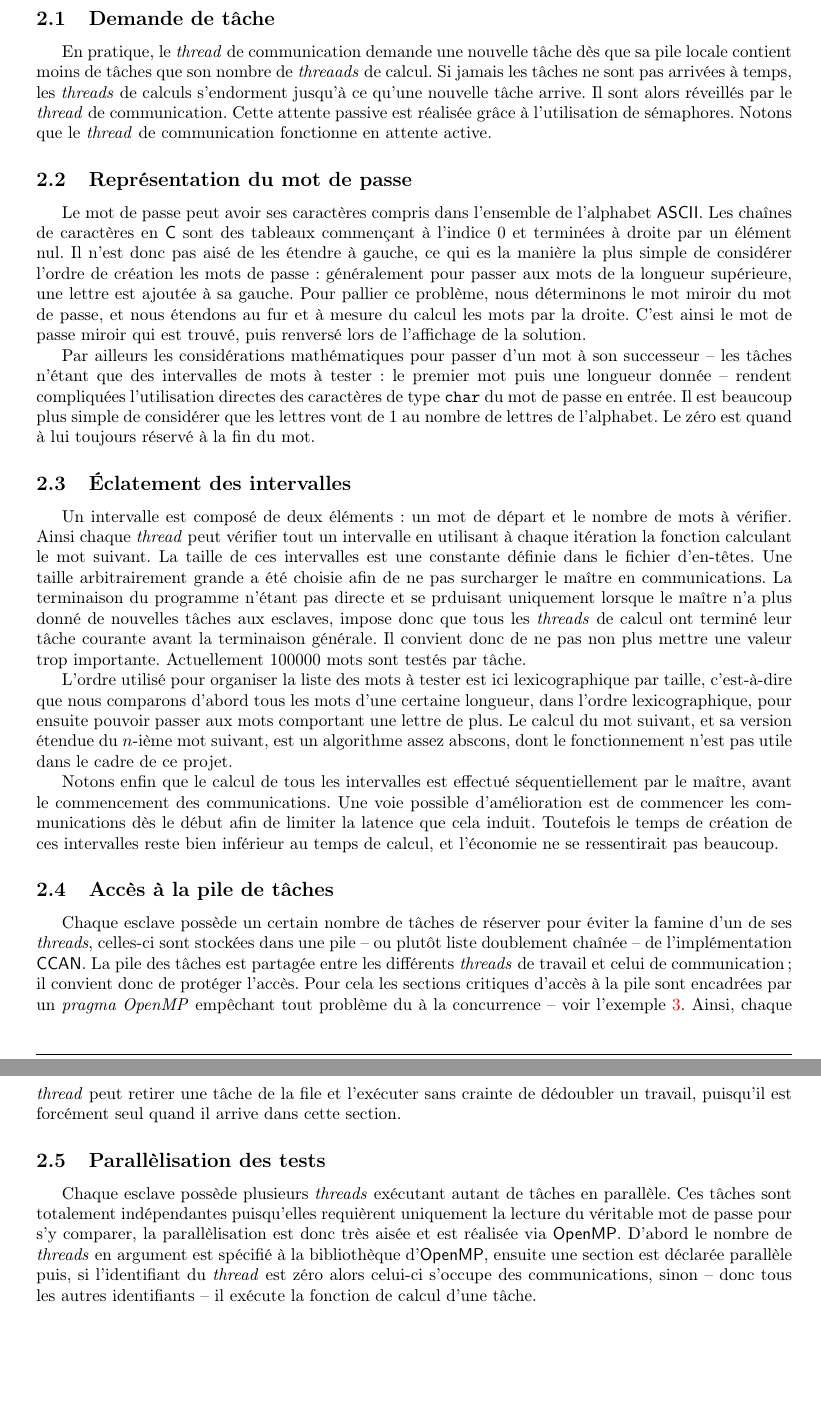
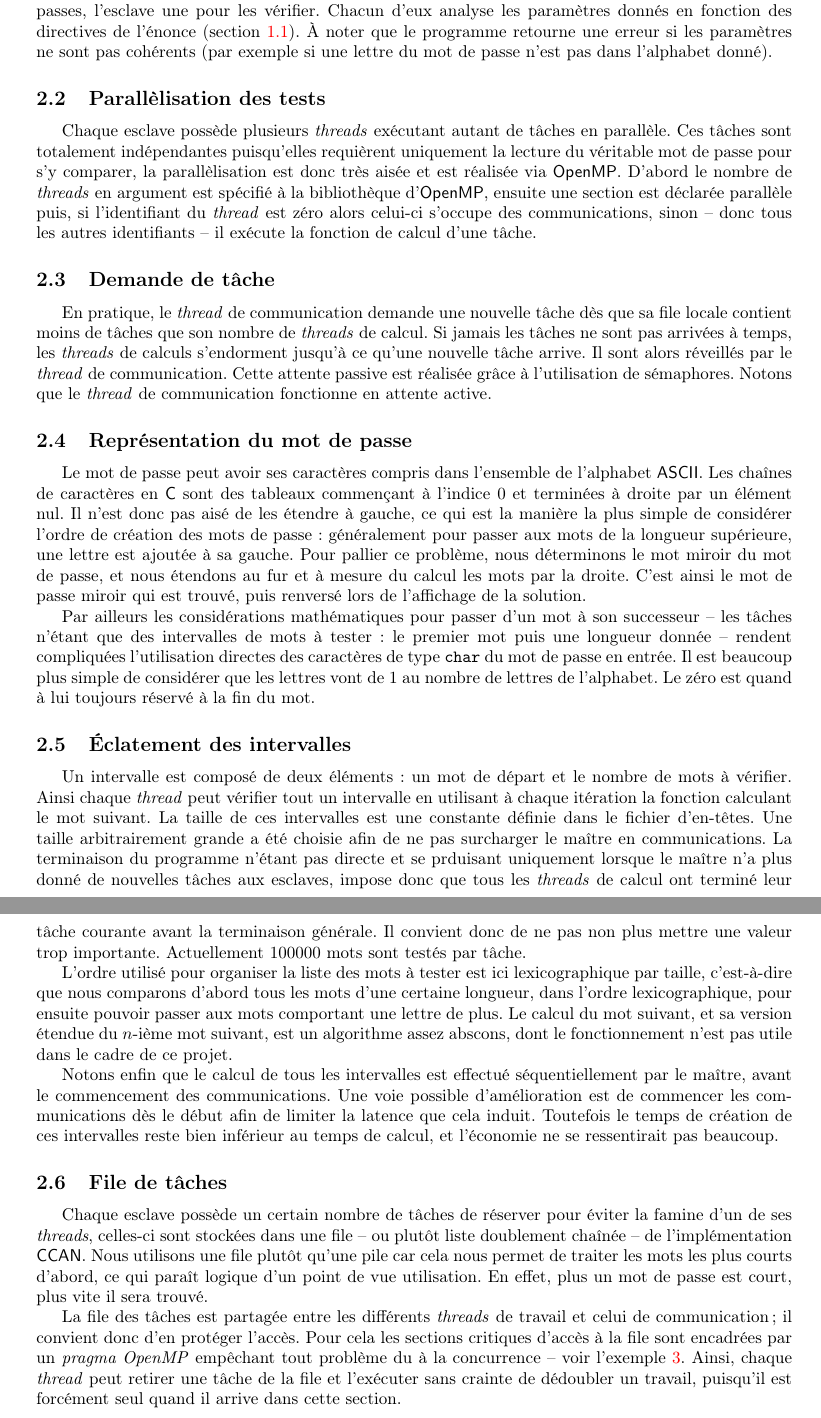
Before and after one commit to aurelienfalco/pg305, a LaTeX document (rapport/rapport.tex, which reads rapport/3-Impl.tex): two parts of pages 3 and 4 of 5, joined at a grey line, cut at the place of the change, the shorter picture padded with empty space. Compiled offline with pdfLaTeX.

Commit message:
some things in report etc

```diff
--- a/rapport/3-Impl.tex
+++ b/rapport/3-Impl.tex
@@ -1,15 +1,22 @@
 \section{Choix d'implémentation} % (fold)
 \label{sec:impl}
 
-Les fonctions des deux programmes -- maître et esclave -- sont peu nombreuses : chacun des deux possède une fonction de communication, le maître possède une fonction pour répartir les mots de passes, l'esclave une pour les vérifier.
+\subsection{Organisation des programmes} % (fold)
+
+Les fonctions des deux programmes -- maître et esclave -- sont peu nombreuses : chacun des deux possède une fonction de communication, le maître possède une fonction pour répartir les mots de passes, l'esclave une pour les vérifier. Chacun d'eux analyse les paramètres donnés en fonction des directives de l'énonce (section \ref{sub:enonce}). \`A noter que le programme retourne une erreur si les paramètres ne sont pas cohérents (par exemple si une lettre du mot de passe n'est pas dans l'alphabet donné).
+
+\subsection{Parallèlisation des tests}
+
+Chaque esclave possède plusieurs \emph{threads} exécutant autant de tâches en parallèle. Ces tâches sont totalement indépendantes puisqu'elles requièrent uniquement la lecture du véritable mot de passe pour s'y comparer, la parallèlisation est donc très aisée et est réalisée via \textsf{OpenMP}. D'abord le nombre de \emph{threads} en argument est spécifié à la bibliothèque d'\textsf{OpenMP}, ensuite une section est déclarée parallèle puis, si l'identifiant du \emph{thread} est zéro alors celui-ci s'occupe des communications, sinon -- donc tous les autres identifiants -- il exécute la fonction de calcul d'une tâche.
+
 
 \subsection{Demande de tâche} % (fold)
 
-En pratique, le \emph{thread} de communication demande une nouvelle tâche dès que sa pile locale contient moins de tâches que son nombre de \emph{threaads} de calcul. Si jamais les tâches ne sont pas arrivées à temps, les \emph{threads} de calculs s'endorment jusqu'à ce qu'une nouvelle tâche arrive. Il sont alors réveillés par le \emph{thread} de communication. Cette attente passive est réalisée grâce à l'utilisation de sémaphores. Notons que le \emph{thread} de communication fonctionne en attente active.
+En pratique, le \emph{thread} de communication demande une nouvelle tâche dès que sa file locale contient moins de tâches que son nombre de \emph{threads} de calcul. Si jamais les tâches ne sont pas arrivées à temps, les \emph{threads} de calculs s'endorment jusqu'à ce qu'une nouvelle tâche arrive. Il sont alors réveillés par le \emph{thread} de communication. Cette attente passive est réalisée grâce à l'utilisation de sémaphores. Notons que le \emph{thread} de communication fonctionne en attente active.
 
 \subsection{Représentation du mot de passe}
 
-Le mot de passe peut avoir ses caractères compris dans l'ensemble de l'alphabet \textsf{ASCII}. Les chaînes de caractères en \textsf{C} sont des tableaux commençant à l'indice $0$ et terminées à droite par un élément nul. Il n'est donc pas aisé de les étendre à gauche, ce qui es la manière la plus simple de considérer l'ordre de création les mots de passe : généralement pour passer aux mots de la longueur supérieure, une lettre est ajoutée à sa gauche. Pour pallier ce problème, nous déterminons le mot miroir du mot de passe, et nous étendons au fur et à mesure du calcul les mots par la droite. C'est ainsi le mot de passe miroir qui est trouvé, puis renversé lors de l'affichage de la solution.
+Le mot de passe peut avoir ses caractères compris dans l'ensemble de l'alphabet \textsf{ASCII}. Les chaînes de caractères en \textsf{C} sont des tableaux commençant à l'indice $0$ et terminées à droite par un élément nul. Il n'est donc pas aisé de les étendre à gauche, ce qui est la manière la plus simple de considérer l'ordre de création des mots de passe : généralement pour passer aux mots de la longueur supérieure, une lettre est ajoutée à sa gauche. Pour pallier ce problème, nous déterminons le mot miroir du mot de passe, et nous étendons au fur et à mesure du calcul les mots par la droite. C'est ainsi le mot de passe miroir qui est trouvé, puis renversé lors de l'affichage de la solution.
 
 Par ailleurs les considérations mathématiques pour passer d'un mot à son successeur -- les tâches n'étant que des intervalles de mots à tester : le premier mot puis une longueur donnée -- rendent compliquées l'utilisation directes des caractères de type \texttt{char} du mot de passe en entrée. Il est beaucoup plus simple de considérer que les lettres vont de $1$ au nombre de lettres de l'alphabet. Le zéro est quand à lui toujours réservé à la fin du mot.
 
@@ -22,9 +29,11 @@ L'ordre utilisé pour organiser la liste des mots à tester est ici lexicographi
 
 Notons enfin que le calcul de tous les intervalles est effectué séquentiellement par le maître, avant le commencement des communications. Une voie possible d'amélioration est de commencer les communications dès le début afin de limiter la latence que cela induit. Toutefois le temps de création de ces intervalles reste bien inférieur au temps de calcul, et l'économie ne se ressentirait pas beaucoup.
 
-\subsection{Accès à la pile de tâches}
+\subsection{File de tâches}
 
-Chaque esclave possède un certain nombre de tâches de réserver pour éviter la famine d'un de ses \emph{threads}, celles-ci sont stockées dans une pile -- ou plutôt liste doublement chaînée -- de l'implémentation \textsf{CCAN}. La pile des tâches est partagée entre les différents \emph{threads} de travail et celui de communication ; il convient donc de protéger l'accès. Pour cela les sections critiques d'accès à la pile sont encadrées par un \emph{pragma OpenMP} empêchant tout problème du à la concurrence -- voir l'exemple \ref{critical}. Ainsi, chaque \emph{thread} peut retirer une tâche de la file et l'exécuter sans crainte de dédoubler un travail, puisqu'il est forcément seul quand il arrive dans cette section.
+Chaque esclave possède un certain nombre de tâches de réserver pour éviter la famine d'un de ses \emph{threads}, celles-ci sont stockées dans une file -- ou plutôt liste doublement chaînée -- de l'implémentation \textsf{CCAN}. Nous utilisons une file plutôt qu'une pile car cela nous permet de traiter les mots les plus courts d'abord, ce qui paraît logique d'un point de vue utilisation. En effet, plus un mot de passe est court, plus vite il sera trouvé.
+
+La file des tâches est partagée entre les différents \emph{threads} de travail et celui de communication ; il convient donc d'en protéger l'accès. Pour cela les sections critiques d'accès à la file sont encadrées par un \emph{pragma OpenMP} empêchant tout problème du à la concurrence -- voir l'exemple \ref{critical}. Ainsi, chaque \emph{thread} peut retirer une tâche de la file et l'exécuter sans crainte de dédoubler un travail, puisqu'il est forcément seul quand il arrive dans cette section.
 
 \begin{figure}
 \begin{lstlisting}
@@ -38,7 +47,3 @@ Chaque esclave possède un certain nombre de tâches de réserver pour éviter l
 \caption{Section critique qui permet de récupérer une tâche}
 \label{critical}
 \end{figure}
-
-\subsection{Parallèlisation des tests}
-
-Chaque esclave possède plusieurs \emph{threads} exécutant autant de tâches en parallèle. Ces tâches sont totalement indépendantes puisqu'elles requièrent uniquement la lecture du véritable mot de passe pour s'y comparer, la parallèlisation est donc très aisée et est réalisée via \textsf{OpenMP}. D'abord le nombre de \emph{threads} en argument est spécifié à la bibliothèque d'\textsf{OpenMP}, ensuite une section est déclarée parallèle puis, si l'identifiant du \emph{thread} est zéro alors celui-ci s'occupe des communications, sinon -- donc tous les autres identifiants -- il exécute la fonction de calcul d'une tâche.
```
Also changed, not shown: 2 other files.
